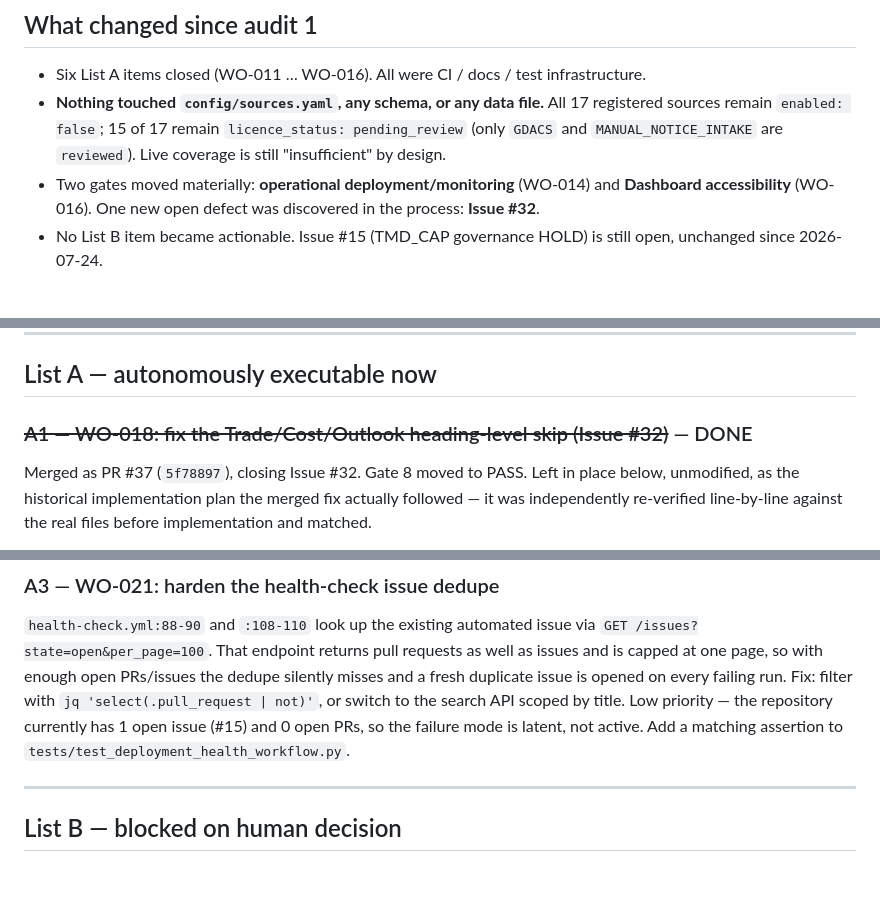
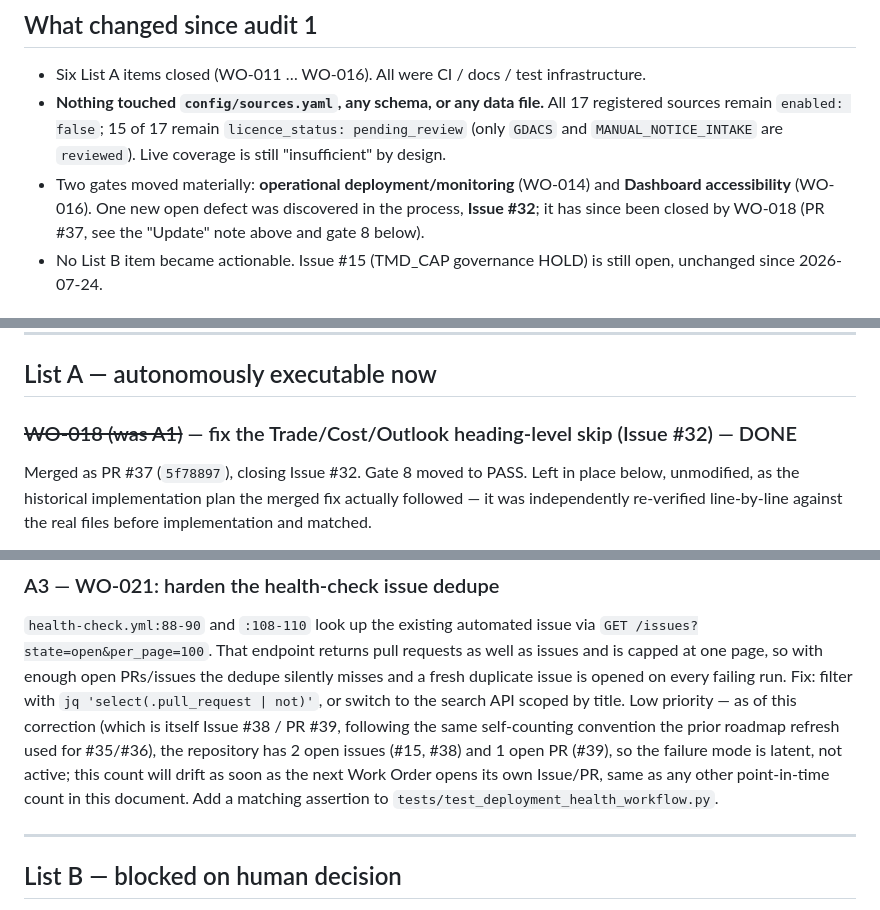
Before and after one commit to beer598623/Logistics-Situation-Platform, a Markdown page: docs/production_readiness_roadmap.md, 3 parts joined by grey strips. Drawn GitHub-style; blank space fills up the shorter version.

Commit message:
docs: address roadmap-refresh review caveats
Independent review of PR #39 found three non-blocking gaps: the
"What changed since audit 1" bullet still described Issue #32 as
open (it's closed by WO-018); the DONE WO-018 section and the new
A1/WO-019 section both carried the "A1" label, ambiguous on a skim;
and A3's "1 open issue, 0 open PRs" count was already stale at
review time and, unlike gate 10, carried no point-in-time
qualifier.

Fixes: closes the open-defect note in place, relabels the DONE
section "WO-018 (was A1)" so only one live section reads "A1", and
adds an explicit self-counting point-in-time note to A3 matching
the convention the prior roadmap refresh used for its own
Issue/PR.

```diff
--- a/docs/production_readiness_roadmap.md
+++ b/docs/production_readiness_roadmap.md
@@ -26,7 +26,8 @@ reflect the new state, the same in-place-correction approach used above for WO-0
   sources remain `enabled: false`; 15 of 17 remain `licence_status: pending_review` (only `GDACS`
   and `MANUAL_NOTICE_INTAKE` are `reviewed`). Live coverage is still "insufficient" by design.
 - Two gates moved materially: **operational deployment/monitoring** (WO-014) and **Dashboard
-  accessibility** (WO-016). One new open defect was discovered in the process: **Issue #32**.
+  accessibility** (WO-016). One new open defect was discovered in the process, **Issue #32**;
+  it has since been closed by WO-018 (PR #37, see the "Update" note above and gate 8 below).
 - No List B item became actionable. Issue #15 (TMD_CAP governance HOLD) is still open, unchanged
   since 2026-07-24.
 
@@ -49,7 +50,7 @@ reflect the new state, the same in-place-correction approach used above for WO-0
 
 ## List A — autonomously executable now
 
-### ~~A1 — WO-018: fix the Trade/Cost/Outlook heading-level skip (Issue #32)~~ — DONE
+### ~~WO-018 (was A1)~~ — fix the Trade/Cost/Outlook heading-level skip (Issue #32) — DONE
 
 Merged as PR #37 (`5f78897`), closing Issue #32. Gate 8 moved to PASS. Left in place below,
 unmodified, as the historical implementation plan the merged fix actually followed — it was
@@ -170,8 +171,11 @@ marker is present in the committed `index.html`. Two-line change plus a comment.
 `GET /issues?state=open&per_page=100`. That endpoint returns pull requests as well as issues and is
 capped at one page, so with enough open PRs/issues the dedupe silently misses and a fresh duplicate
 issue is opened on every failing run. Fix: filter with `jq 'select(.pull_request | not)'`, or switch
-to the search API scoped by title. Low priority — the repository currently has 1 open issue (#15)
-and 0 open PRs, so the failure mode is latent, not active. Add a matching assertion to
+to the search API scoped by title. Low priority — as of this correction (which is itself Issue #38
+/ PR #39, following the same self-counting convention the prior roadmap refresh used for #35/#36),
+the repository has 2 open issues (#15, #38) and 1 open PR (#39), so the failure mode is latent, not
+active; this count will drift as soon as the next Work Order opens its own Issue/PR, same as any
+other point-in-time count in this document. Add a matching assertion to
 `tests/test_deployment_health_workflow.py`.
 
 ---
```
